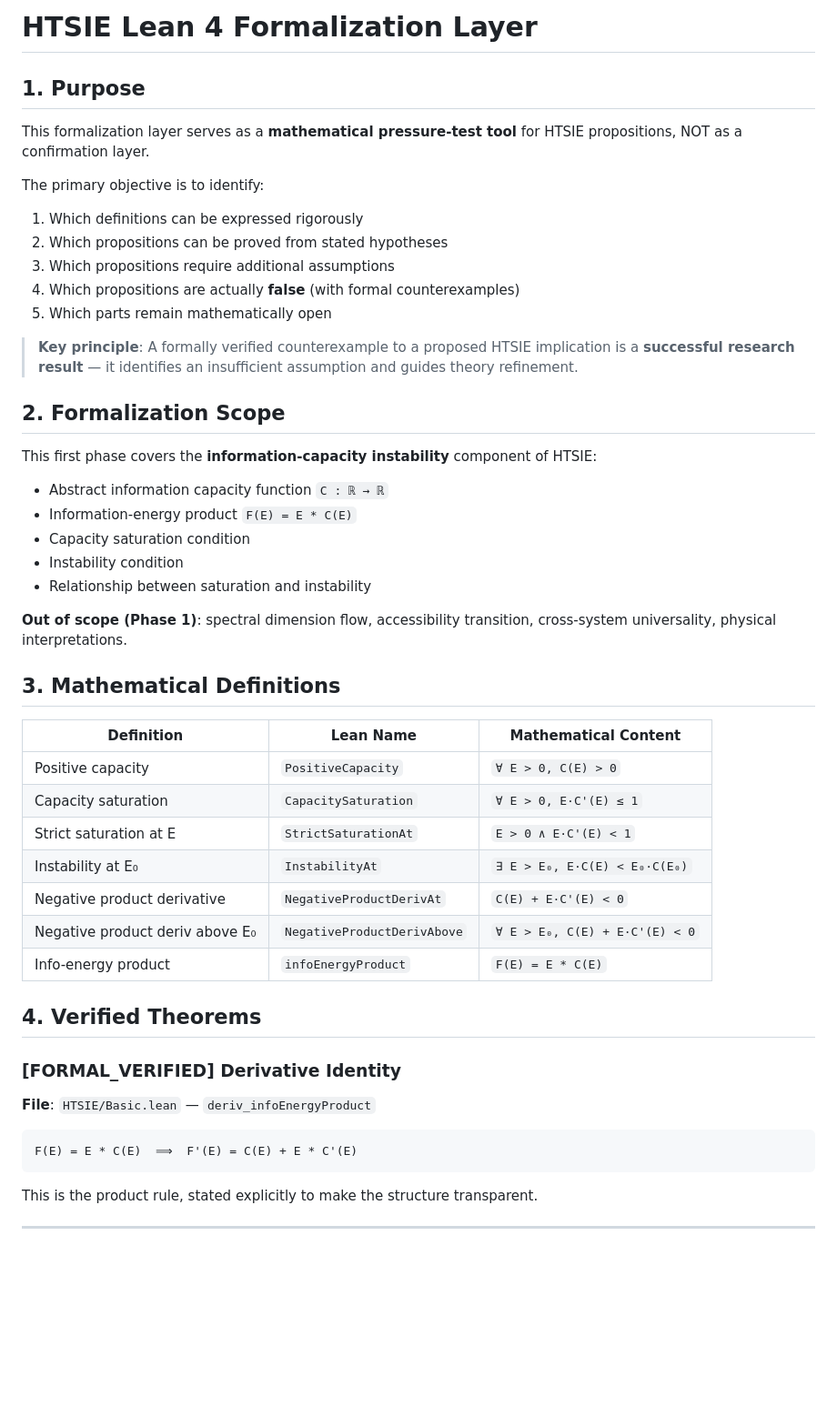
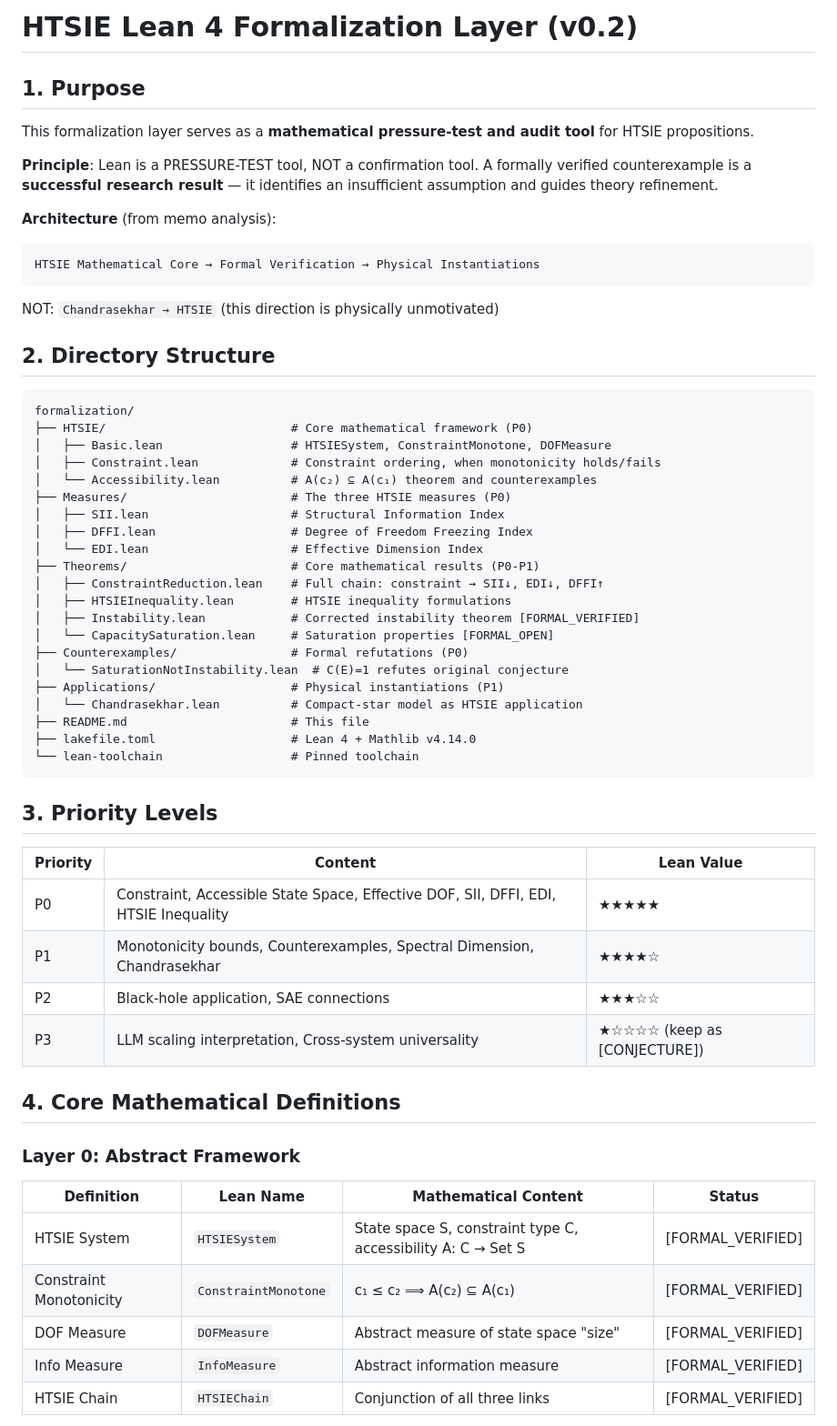
Before and after one commit to suns1232023/HTSIE-Research-Program, a Markdown page: formalization/README.md, the part around one of its changes. Shown at 91% size. Drawn GitHub-style; blank space fills up the shorter version.

Commit message:
Revise README for clarity and updates
Updated README to reflect changes in the formalization layer's purpose, directory structure, and research methodology.

````diff
--- a/formalization/README.md
+++ b/formalization/README.md
@@ -1,51 +1,62 @@
-# HTSIE Lean 4 Formalization Layer
+# HTSIE Lean 4 Formalization Layer (v0.2)
 
 ## 1. Purpose
 
-This formalization layer serves as a **mathematical pressure-test tool** for HTSIE propositions, NOT as a confirmation layer.
+This formalization layer serves as a **mathematical pressure-test and audit tool** for HTSIE propositions.
 
-The primary objective is to identify:
-1. Which definitions can be expressed rigorously
-2. Which propositions can be proved from stated hypotheses
-3. Which propositions require additional assumptions
-4. Which propositions are actually **false** (with formal counterexamples)
-5. Which parts remain mathematically open
+**Principle**: Lean is a PRESSURE-TEST tool, NOT a confirmation tool.
+A formally verified counterexample is a **successful research result** — it identifies an insufficient assumption and guides theory refinement.
 
-> **Key principle**: A formally verified counterexample to a proposed HTSIE implication is a **successful research result** — it identifies an insufficient assumption and guides theory refinement.
+**Architecture** (from memo analysis):
+```
+HTSIE Mathematical Core → Formal Verification → Physical Instantiations
+```
+NOT: `Chandrasekhar → HTSIE` (this direction is physically unmotivated)
 
-## 2. Formalization Scope
-
-This first phase covers the **information-capacity instability** component of HTSIE:
-
-- Abstract information capacity function `C : ℝ → ℝ`
-- Information-energy product `F(E) = E * C(E)`
-- Capacity saturation condition
-- Instability condition
-- Relationship between saturation and instability
-
-**Out of scope (Phase 1)**: spectral dimension flow, accessibility transition, cross-system universality, physical interpretations.
-
-## 3. Mathematical Definitions
-
-| Definition | Lean Name | Mathematical Content |
-|---|---|---|
-| Positive capacity | `PositiveCapacity` | `∀ E > 0, C(E) > 0` |
-| Capacity saturation | `CapacitySaturation` | `∀ E > 0, E·C'(E) ≤ 1` |
-| Strict saturation at E | `StrictSaturationAt` | `E > 0 ∧ E·C'(E) < 1` |
-| Instability at E₀ | `InstabilityAt` | `∃ E > E₀, E·C(E) < E₀·C(E₀)` |
-| Negative product derivative | `NegativeProductDerivAt` | `C(E) + E·C'(E) < 0` |
-| Negative product deriv above E₀ | `NegativeProductDerivAbove` | `∀ E > E₀, C(E) + E·C'(E) < 0` |
-| Info-energy product | `infoEnergyProduct` | `F(E) = E * C(E)` |
-
-## 4. Verified Theorems
-
-### [FORMAL_VERIFIED] Derivative Identity
-**File**: `HTSIE/Basic.lean` — `deriv_infoEnergyProduct`
+## 2. Directory Structure
 
 ```
-F(E) = E * C(E)  ⟹  F'(E) = C(E) + E * C'(E)
+formalization/
+├── HTSIE/                          # Core mathematical framework (P0)
+│   ├── Basic.lean                  # HTSIESystem, ConstraintMonotone, DOFMeasure
+│   ├── Constraint.lean             # Constraint ordering, when monotonicity holds/fails
+│   └── Accessibility.lean          # A(c₂) ⊆ A(c₁) theorem and counterexamples
+├── Measures/                       # The three HTSIE measures (P0)
+│   ├── SII.lean                    # Structural Information Index
+│   ├── DFFI.lean                   # Degree of Freedom Freezing Index
+│   └── EDI.lean                    # Effective Dimension Index
+├── Theorems/                       # Core mathematical results (P0-P1)
+│   ├── ConstraintReduction.lean    # Full chain: constraint → SII↓, EDI↓, DFFI↑
+│   ├── HTSIEInequality.lean        # HTSIE inequality formulations
+│   ├── Instability.lean            # Corrected instability theorem [FORMAL_VERIFIED]
+│   └── CapacitySaturation.lean     # Saturation properties [FORMAL_OPEN]
+├── Counterexamples/                # Formal refutations (P0)
+│   └── SaturationNotInstability.lean  # C(E)=1 refutes original conjecture
+├── Applications/                   # Physical instantiations (P1)
+│   └── Chandrasekhar.lean          # Compact-star model as HTSIE application
+├── README.md                       # This file
+├── lakefile.toml                   # Lean 4 + Mathlib v4.14.0
+└── lean-toolchain                  # Pinned toolchain
 ```
 
-This is the product rule, stated explicitly to make the structure transparent.
+## 3. Priority Levels
 
----
+| Priority | Content | Lean Value |
+|---|---|---|
+| P0 | Constraint, Accessible State Space, Effective DOF, SII, DFFI, EDI, HTSIE Inequality | ★★★★★ |
+| P1 | Monotonicity bounds, Counterexamples, Spectral Dimension, Chandrasekhar | ★★★★☆ |
+| P2 | Black-hole application, SAE connections | ★★★☆☆ |
+| P3 | LLM scaling interpretation, Cross-system universality | ★☆☆☆☆ (keep as [CONJECTURE]) |
+
+## 4. Core Mathematical Definitions
+
+### Layer 0: Abstract Framework
+
+| Definition | Lean Name | Mathematical Content | Status |
+|---|---|---|---|
+| HTSIE System | `HTSIESystem` | State space S, constraint type C, accessibility A: C → Set S | [FORMAL_VERIFIED] |
+| Constraint Monotonicity | `ConstraintMonotone` | c₁ ≤ c₂ ⟹ A(c₂) ⊆ A(c₁) | [FORMAL_VERIFIED] |
+| DOF Measure | `DOFMeasure` | Abstract measure of state space "size" | [FORMAL_VERIFIED] |
+| Info Measure | `InfoMeasure` | Abstract information measure | [FORMAL_VERIFIED] |
+| HTSIE Chain | `HTSIEChain` | Conjunction of all three links | [FORMAL_VERIFIED] |
+
````
Also changed, not shown: other parts of formalization/README.md (+132 -113 lines).
